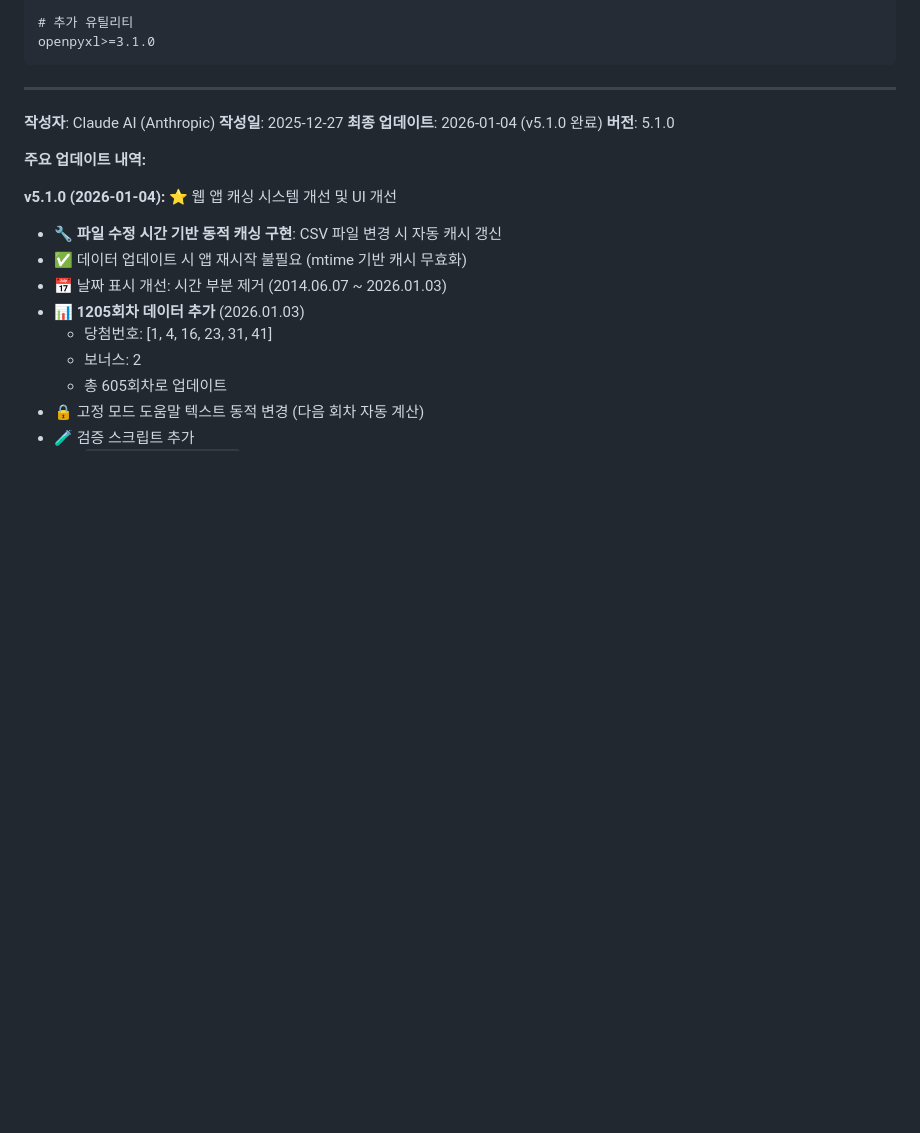
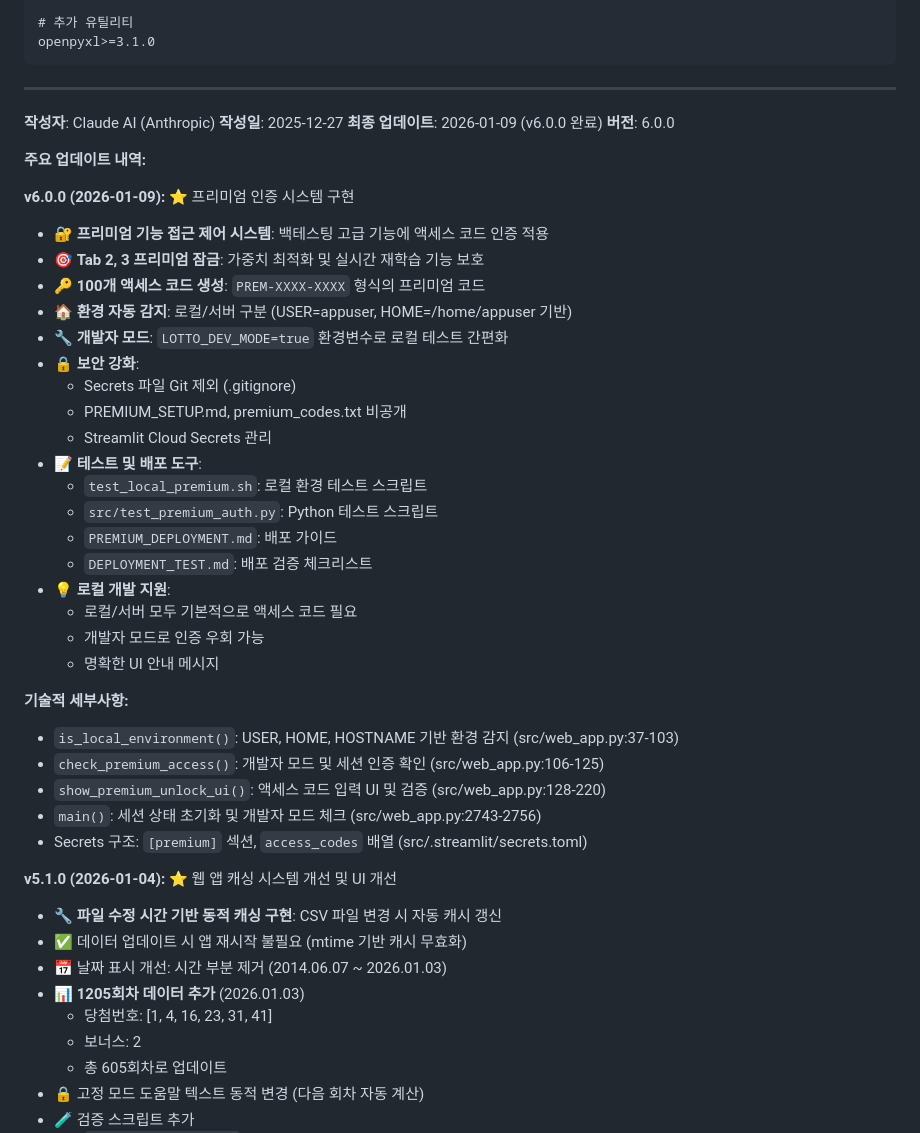
Before and after one commit to MyJYP/lotter645_1227, a Markdown page: claude.md, the part around the change. Drawn GitHub-style; blank space fills up the shorter version.

```diff
--- a/claude.md
+++ b/claude.md
@@ -1173,10 +1173,37 @@ openpyxl>=3.1.0
 
 **작성자**: Claude AI (Anthropic)
 **작성일**: 2025-12-27
-**최종 업데이트**: 2026-01-04 (v5.1.0 완료)
-**버전**: 5.1.0
+**최종 업데이트**: 2026-01-09 (v6.0.0 완료)
+**버전**: 6.0.0
 
 **주요 업데이트 내역:**
+
+**v6.0.0 (2026-01-09):** ⭐ 프리미엄 인증 시스템 구현
+- 🔐 **프리미엄 기능 접근 제어 시스템**: 백테스팅 고급 기능에 액세스 코드 인증 적용
+- 🎯 **Tab 2, 3 프리미엄 잠금**: 가중치 최적화 및 실시간 재학습 기능 보호
+- 🔑 **100개 액세스 코드 생성**: `PREM-XXXX-XXXX` 형식의 프리미엄 코드
+- 🏠 **환경 자동 감지**: 로컬/서버 구분 (USER=appuser, HOME=/home/appuser 기반)
+- 🔧 **개발자 모드**: `LOTTO_DEV_MODE=true` 환경변수로 로컬 테스트 간편화
+- 🔒 **보안 강화**:
+  - Secrets 파일 Git 제외 (.gitignore)
+  - PREMIUM_SETUP.md, premium_codes.txt 비공개
+  - Streamlit Cloud Secrets 관리
+- 📝 **테스트 및 배포 도구**:
+  - `test_local_premium.sh`: 로컬 환경 테스트 스크립트
+  - `src/test_premium_auth.py`: Python 테스트 스크립트
+  - `PREMIUM_DEPLOYMENT.md`: 배포 가이드
+  - `DEPLOYMENT_TEST.md`: 배포 검증 체크리스트
+- 💡 **로컬 개발 지원**:
+  - 로컬/서버 모두 기본적으로 액세스 코드 필요
+  - 개발자 모드로 인증 우회 가능
+  - 명확한 UI 안내 메시지
+
+**기술적 세부사항:**
+- `is_local_environment()`: USER, HOME, HOSTNAME 기반 환경 감지 (src/web_app.py:37-103)
+- `check_premium_access()`: 개발자 모드 및 세션 인증 확인 (src/web_app.py:106-125)
+- `show_premium_unlock_ui()`: 액세스 코드 입력 UI 및 검증 (src/web_app.py:128-220)
+- `main()`: 세션 상태 초기화 및 개발자 모드 체크 (src/web_app.py:2743-2756)
+- Secrets 구조: `[premium]` 섹션, `access_codes` 배열 (src/.streamlit/secrets.toml)
 
 **v5.1.0 (2026-01-04):** ⭐ 웹 앱 캐싱 시스템 개선 및 UI 개선
 - 🔧 **파일 수정 시간 기반 동적 캐싱 구현**: CSV 파일 변경 시 자동 캐시 갱신
```
Also changed, not shown: README.md (+80 -3 lines).
